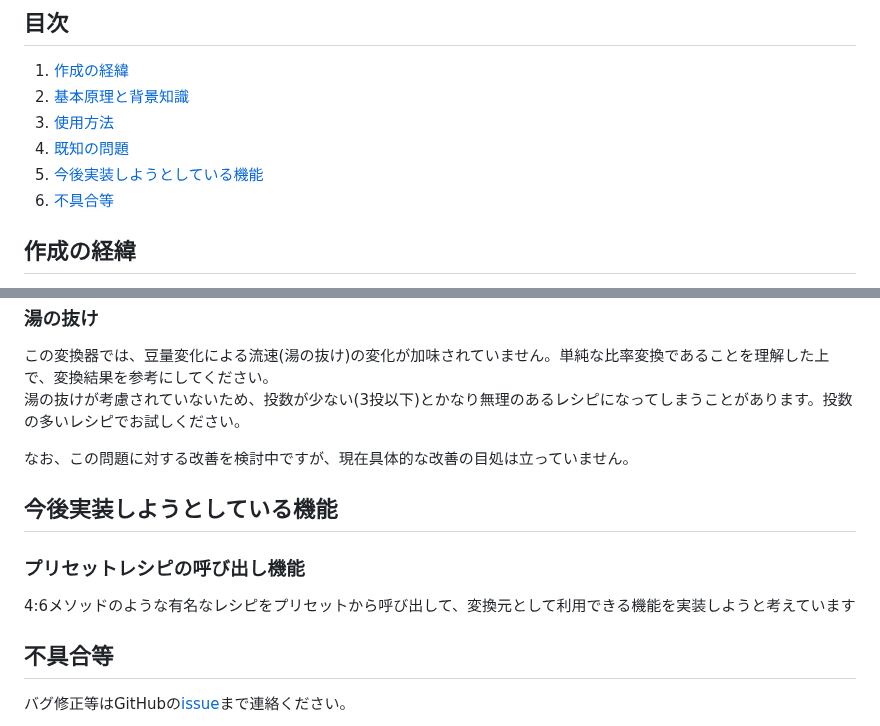
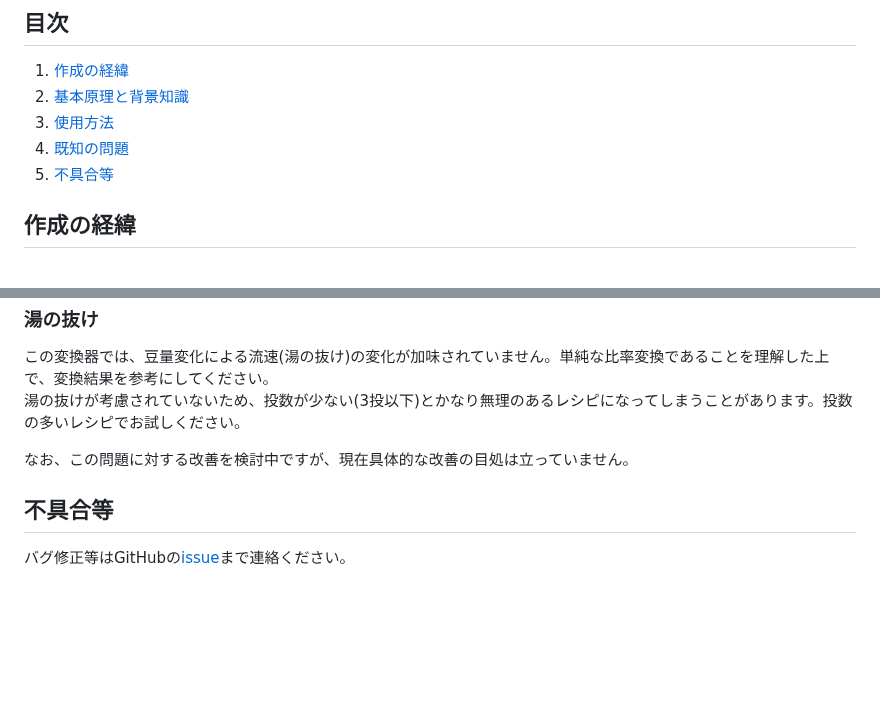
Before and after one commit to Hiru-ge/Co-fitting-static, a Markdown page: README.md, 2 parts joined by grey strips. Drawn GitHub-style; blank space fills up the shorter version.

Commit message:
[update] 実装したプリセットレシピ呼び出し機能をREADMEの「実装を予定している機能」から削除

```diff
--- a/README.md
+++ b/README.md
@@ -17,8 +17,7 @@
 2. [基本原理と背景知識](#基本原理と背景知識)
 3. [使用方法](#使用方法)
 4. [既知の問題](#既知の問題)
-5. [今後実装しようとしている機能](#今後実装しようとしている機能)
-6. [不具合等](#不具合等)
+5. [不具合等](#不具合等)
 
 ## 作成の経緯
 
@@ -121,12 +120,6 @@
 
 なお、この問題に対する改善を検討中ですが、現在具体的な改善の目処は立っていません。
 
-## 今後実装しようとしている機能
-
-### プリセットレシピの呼び出し機能
-
-4:6メソッドのような有名なレシピをプリセットから呼び出して、変換元として利用できる機能を実装しようと考えています
-
 ## 不具合等
 
 バグ修正等はGitHubの[issue](https://github.com/Hiruge-1/Coffee-fitting/issues)まで連絡ください。
```
